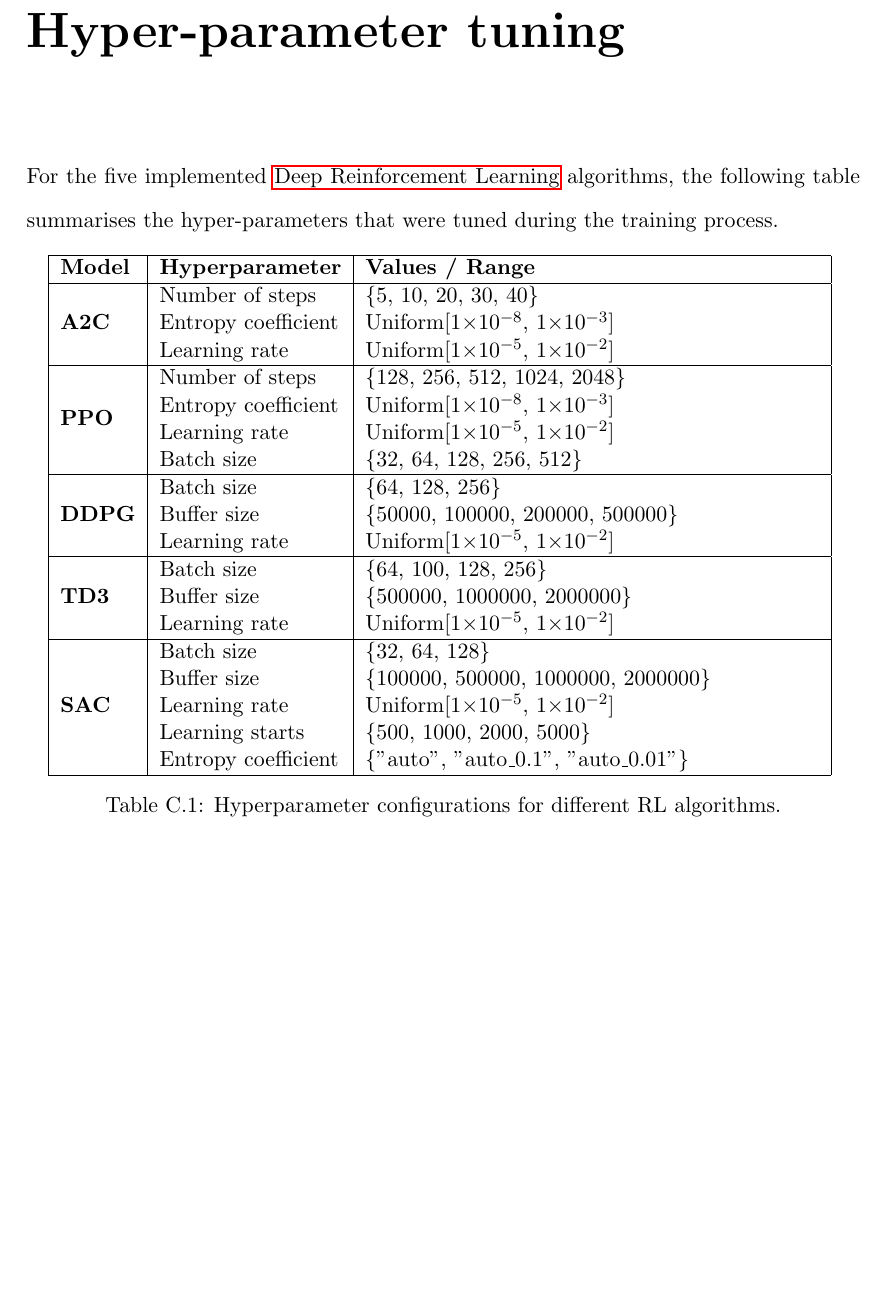
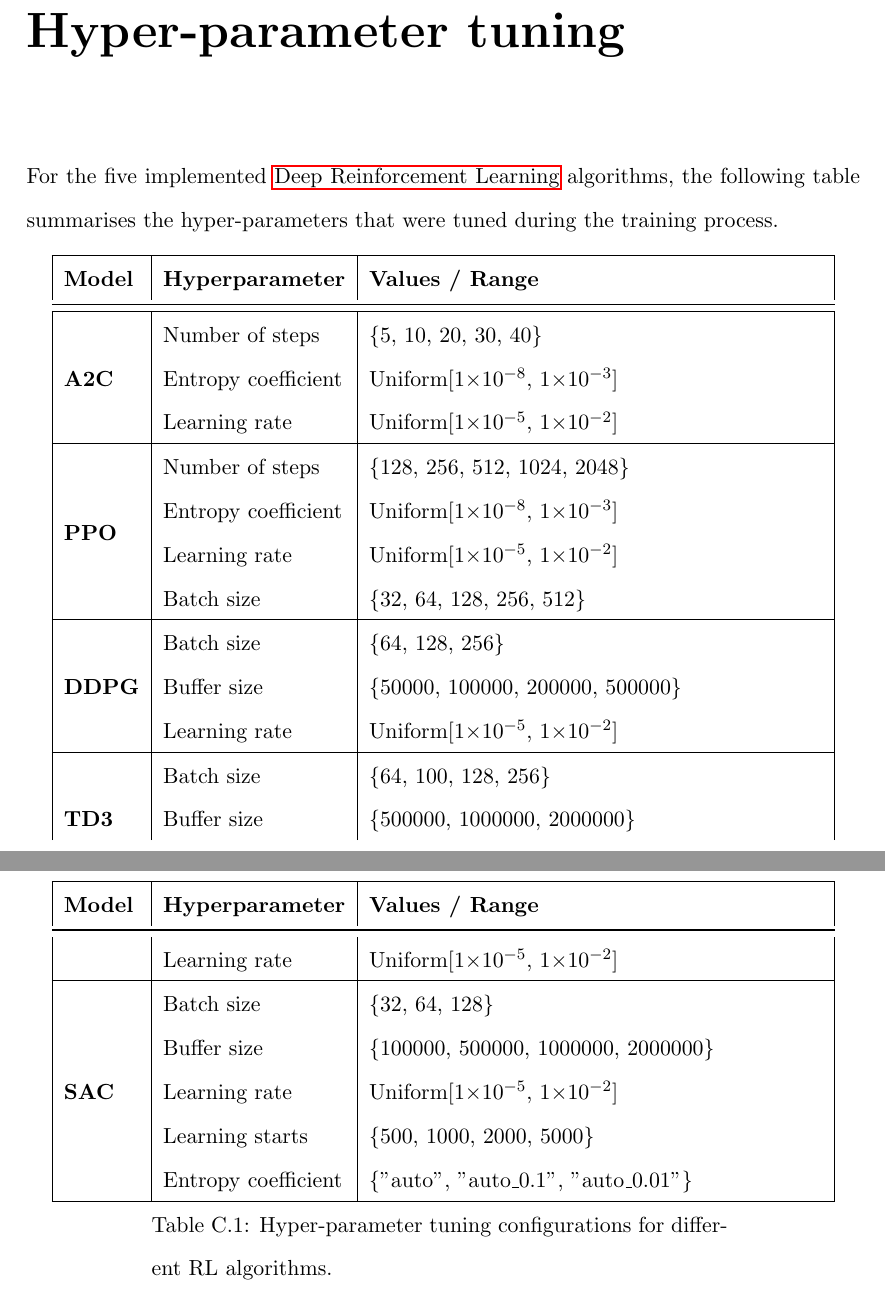
Before and after one commit to ingridpi/xdl-portfolio, a LaTeX thesis (report/Thesis.tex, which reads report/appendix/hyperparameter_tuning.tex, report/tables/hyperparameter_tuning.tex): part of page 106 of 122 before the commit and two parts of pages 106 and 107 of 123 after it, the two joined at a grey line, cut so that both start at the same text, the shorter picture padded with empty space. Compiled offline with pdfLaTeX.

Commit message:
Convert hyperparameters table to longtable

```diff
--- a/report/appendix/hyperparameter_tuning.tex
+++ b/report/appendix/hyperparameter_tuning.tex
@@ -2,39 +2,4 @@
 
 For the five implemented \acrlong{drl} algorithms, the following table summarises the hyper-parameters that were tuned during the training process.
 
-\begin{table}[h!]
-\centering
-\begin{tabular}{|l|l|p{8cm}|}
-\hline
-\textbf{Model} & \textbf{Hyperparameter} & \textbf{Values / Range} \\ \hline
-\multirow{3}{*}{\textbf{A2C}}
- & Number of steps & \{5, 10, 20, 30, 40\} \\
- & Entropy coefficient & Uniform[1$\times$10$^{-8}$, 1$\times$10$^{-3}$] \\
- & Learning rate & Uniform[1$\times$10$^{-5}$, 1$\times$10$^{-2}$] \\ \hline
-
-\multirow{4}{*}{\textbf{PPO}}
- & Number of steps & \{128, 256, 512, 1024, 2048\} \\
- & Entropy coefficient & Uniform[1$\times$10$^{-8}$, 1$\times$10$^{-3}$] \\
- & Learning rate & Uniform[1$\times$10$^{-5}$, 1$\times$10$^{-2}$] \\
- & Batch size & \{32, 64, 128, 256, 512\} \\ \hline
-
-\multirow{3}{*}{\textbf{DDPG}}
- & Batch size & \{64, 128, 256\} \\
- & Buffer size & \{50000, 100000, 200000, 500000\} \\
- & Learning rate & Uniform[1$\times$10$^{-5}$, 1$\times$10$^{-2}$] \\ \hline
-
-\multirow{3}{*}{\textbf{TD3}}
- & Batch size & \{64, 100, 128, 256\} \\
- & Buffer size & \{500000, 1000000, 2000000\} \\
- & Learning rate & Uniform[1$\times$10$^{-5}$, 1$\times$10$^{-2}$] \\ \hline
-
-\multirow{5}{*}{\textbf{SAC}}
- & Batch size & \{32, 64, 128\} \\
- & Buffer size & \{100000, 500000, 1000000, 2000000\} \\
- & Learning rate & Uniform[1$\times$10$^{-5}$, 1$\times$10$^{-2}$] \\
- & Learning starts & \{500, 1000, 2000, 5000\} \\
- & Entropy coefficient & \{"auto", "auto\_0.1", "auto\_0.01"\} \\ \hline
-\end{tabular}
-\caption{Hyperparameter configurations for different RL algorithms.}
-\label{tab:model_hyperparameters}
-\end{table}
+\input{tables/hyperparameter_tuning.tex}
--- /dev/null
+++ b/report/tables/hyperparameter_tuning.tex
@@ -0,0 +1,42 @@
+\begin{longtable}{|l|l|p{8cm}|}
+    \hline
+    \textbf{Model} & \textbf{Hyperparameter} & \textbf{Values / Range} \\ \midrule
+    \endfirsthead
+
+    \hline
+    \textbf{Model} & \textbf{Hyperparameter} & \textbf{Values / Range} \\ \midrule
+    \endhead
+
+    \endfoot
+
+    \hline
+    \multirow{3}{*}{\textbf{A2C}}
+    & Number of steps & \{5, 10, 20, 30, 40\} \\
+    & Entropy coefficient & Uniform[1$\times$10$^{-8}$, 1$\times$10$^{-3}$] \\
+    & Learning rate & Uniform[1$\times$10$^{-5}$, 1$\times$10$^{-2}$] \\ \hline
+
+    \multirow{4}{*}{\textbf{PPO}}
+    & Number of steps & \{128, 256, 512, 1024, 2048\} \\
+    & Entropy coefficient & Uniform[1$\times$10$^{-8}$, 1$\times$10$^{-3}$] \\
+    & Learning rate & Uniform[1$\times$10$^{-5}$, 1$\times$10$^{-2}$] \\
+    & Batch size & \{32, 64, 128, 256, 512\} \\ \hline
+
+    \multirow{3}{*}{\textbf{DDPG}}
+    & Batch size & \{64, 128, 256\} \\
+    & Buffer size & \{50000, 100000, 200000, 500000\} \\
+    & Learning rate & Uniform[1$\times$10$^{-5}$, 1$\times$10$^{-2}$] \\ \hline
+
+    \multirow{3}{*}{\textbf{TD3}}
+    & Batch size & \{64, 100, 128, 256\} \\
+    & Buffer size & \{500000, 1000000, 2000000\} \\
+    & Learning rate & Uniform[1$\times$10$^{-5}$, 1$\times$10$^{-2}$] \\ \hline
+
+    \multirow{5}{*}{\textbf{SAC}}
+    & Batch size & \{32, 64, 128\} \\
+    & Buffer size & \{100000, 500000, 1000000, 2000000\} \\
+    & Learning rate & Uniform[1$\times$10$^{-5}$, 1$\times$10$^{-2}$] \\
+    & Learning starts & \{500, 1000, 2000, 5000\} \\
+    & Entropy coefficient & \{"auto", "auto\_0.1", "auto\_0.01"\} \\ \hline
+    \caption{Hyper-parameter tuning configurations for different RL algorithms.}
+    \label{tab:model_hyperparameters}
+\end{longtable}
```
